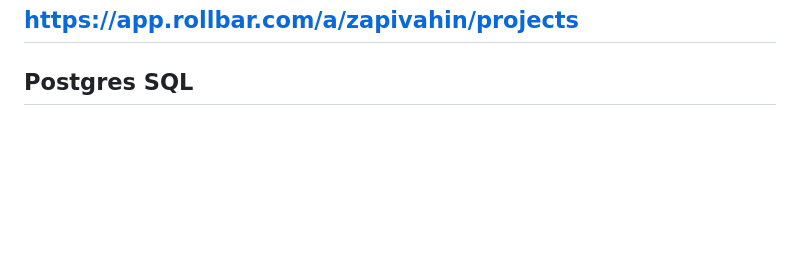
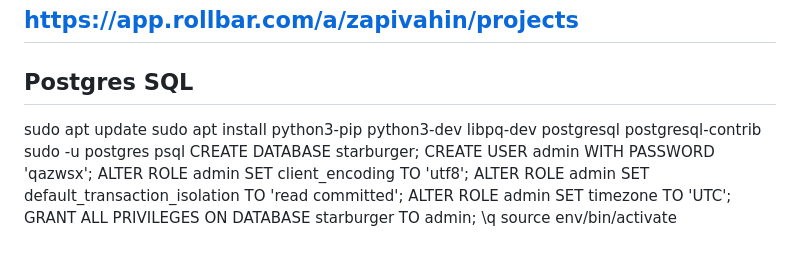
Before and after one commit to Michael-Zapivahin/star-burger, a Markdown page: deploy.md, the part around the change. Rendered like a GitHub page; blank space fills up the shorter version.

Commit message:
set postgre

```diff
--- a/deploy.md
+++ b/deploy.md
@@ -193,3 +193,14 @@ WantedBy=multi-user.target
 ## https://app.rollbar.com/a/zapivahin/projects
 
 ## Postgres SQL
+sudo apt update
+sudo apt install python3-pip python3-dev libpq-dev postgresql postgresql-contrib
+sudo -u postgres psql
+CREATE DATABASE starburger;
+CREATE USER admin WITH PASSWORD 'qazwsx';
+ALTER ROLE admin SET client_encoding TO 'utf8';
+ALTER ROLE admin SET default_transaction_isolation TO 'read committed';
+ALTER ROLE admin SET timezone TO 'UTC';
+GRANT ALL PRIVILEGES ON DATABASE starburger TO admin;
+\q
+source env/bin/activate
```
